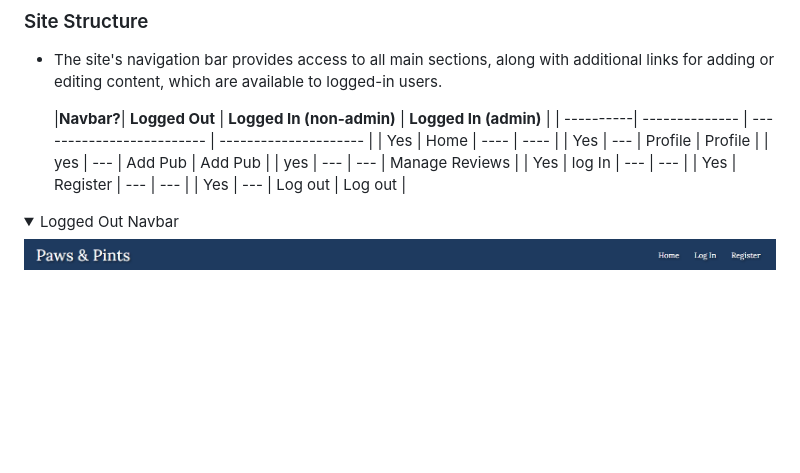
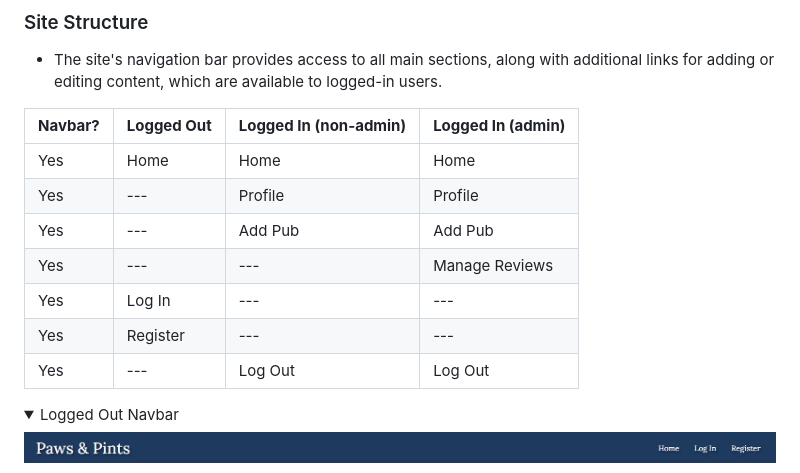
Before and after one commit to amegeddon/Paws-and-Pints, a Markdown page: README.md, the part around the change. GitHub-like rendering; folded sections open; blank space fills up the shorter version.

Commit message:
Corrects format issue on site structure

```diff
--- a/README.md
+++ b/README.md
@@ -97,16 +97,16 @@
 
 - The site's navigation bar provides access to all main sections, along with additional links for adding or editing content, which are available to logged-in users.
 
+| **Navbar?** | **Logged Out** | **Logged In (non-admin)** | **Logged In (admin)** |
+| ----------- | -------------- | ------------------------- | --------------------- |
+| Yes         | Home           | Home                      | Home                  |
+| Yes         | ---            | Profile                   | Profile               |
+| Yes         | ---            | Add Pub                   | Add Pub               |
+| Yes         | ---            | ---                       | Manage Reviews        |
+| Yes         | Log In         | ---                       | ---                   |
+| Yes         | Register       | ---                       | ---                   |
+| Yes         | ---            | Log Out                   | Log Out               |
 
-   |**Navbar?**| **Logged Out** | **Logged In (non-admin)** | **Logged In (admin)** |
-| ----------| -------------- | ------------------------- | --------------------- |
-| Yes       | Home           | ----                      | ----                  |
-| Yes       | ---            | Profile                   | Profile               |
-| yes       | ---            | Add Pub                   | Add Pub               |
-| yes       | ---            | ---                       | Manage Reviews        |
-| Yes       | log In         | ---                       | ---                   |
-| Yes       | Register       | ---                       | ---                   |
-| Yes       | ---            | Log out                   | Log out               |
 
 
 <details><summary>Logged Out Navbar</summary>
```
